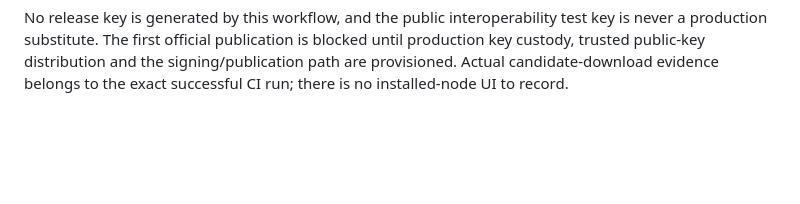
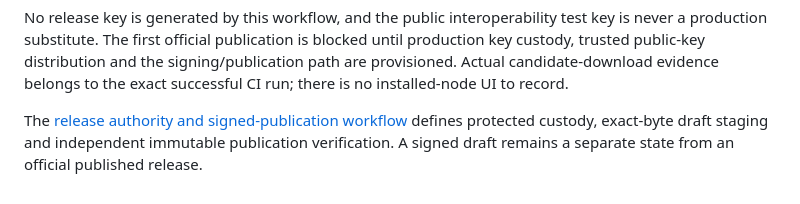
Before and after one commit to Synsphere/syn, a Markdown page: docs/development/release-contracts.md, the part around the change. Rendered like a GitHub page; blank space fills up the shorter version.

Commit message:
Stage signed Syn release drafts with independent byte verification

```diff
--- a/docs/development/release-contracts.md
+++ b/docs/development/release-contracts.md
@@ -245,3 +245,8 @@ test key is never a production substitute. The first official publication is
 blocked until production key custody, trusted public-key distribution and the
 signing/publication path are provisioned. Actual candidate-download evidence
 belongs to the exact successful CI run; there is no installed-node UI to record.
+
+The [release authority and signed-publication workflow](release-authority-and-publication.md)
+defines protected custody, exact-byte draft staging and independent immutable
+publication verification. A signed draft remains a separate state from an
+official published release.
```
Also changed, not shown: docs/development/release-authority-and-publication.md (added, +106 -0 lines), docs/media/syn-unsigned-candidate-handoff.jpg (added), 6 other files.
